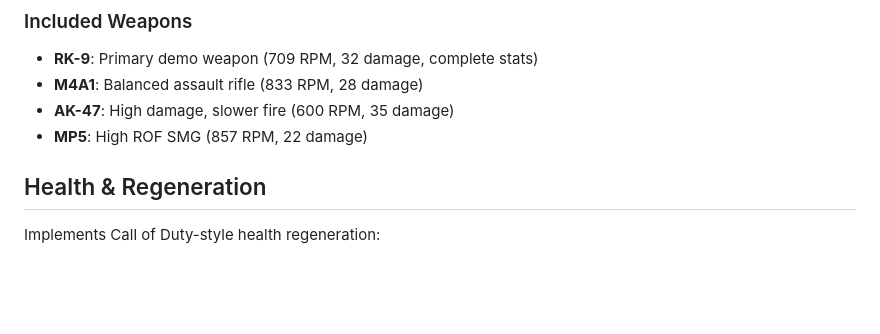
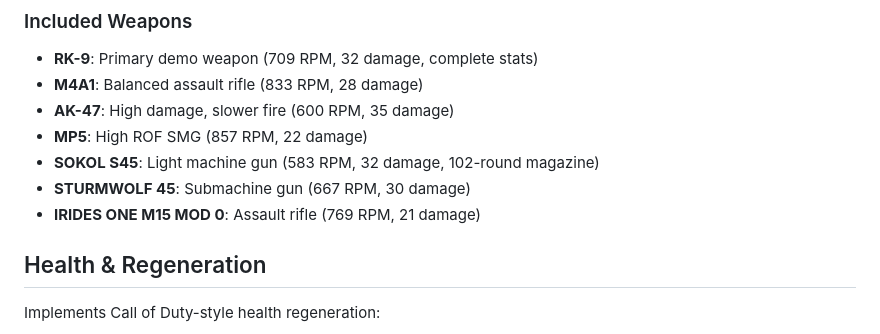
Before and after one commit to archanox/GUNRPG, a Markdown page: README.md, the part around the change. Rendered like a GitHub page; blank space fills up the shorter version.

Commit message:
Update README with new weapon listings
Co-authored-by: archanox <1642971+archanox@users.noreply.github.com>

```diff
--- a/README.md
+++ b/README.md
@@ -103,6 +103,9 @@ Weapons use **real stats** from Call of Duty and other tactical shooters:
 - **M4A1**: Balanced assault rifle (833 RPM, 28 damage)
 - **AK-47**: High damage, slower fire (600 RPM, 35 damage)
 - **MP5**: High ROF SMG (857 RPM, 22 damage)
+- **SOKOL S45**: Light machine gun (583 RPM, 32 damage, 102-round magazine)
+- **STURMWOLF 45**: Submachine gun (667 RPM, 30 damage)
+- **IRIDES ONE M15 MOD 0**: Assault rifle (769 RPM, 21 damage)
 
 ## Health & Regeneration
 
```
